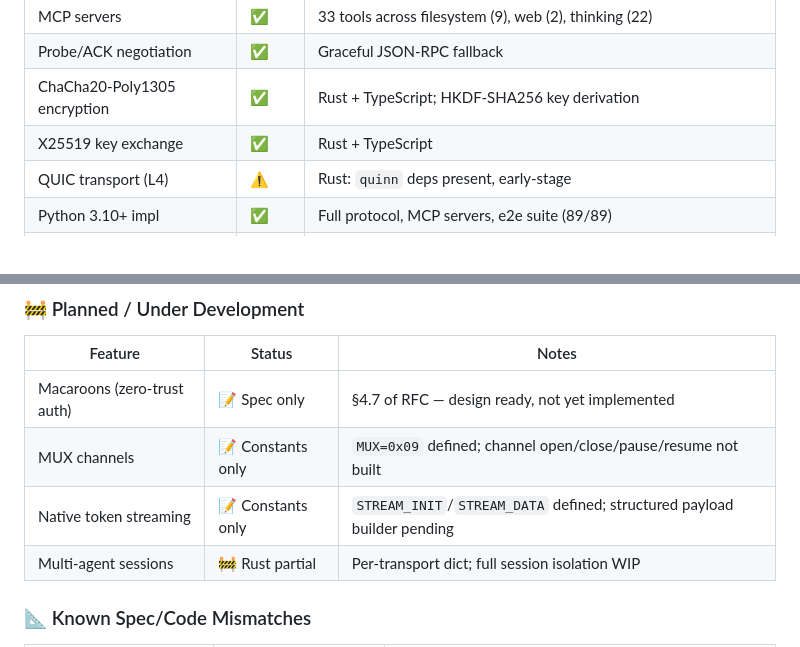
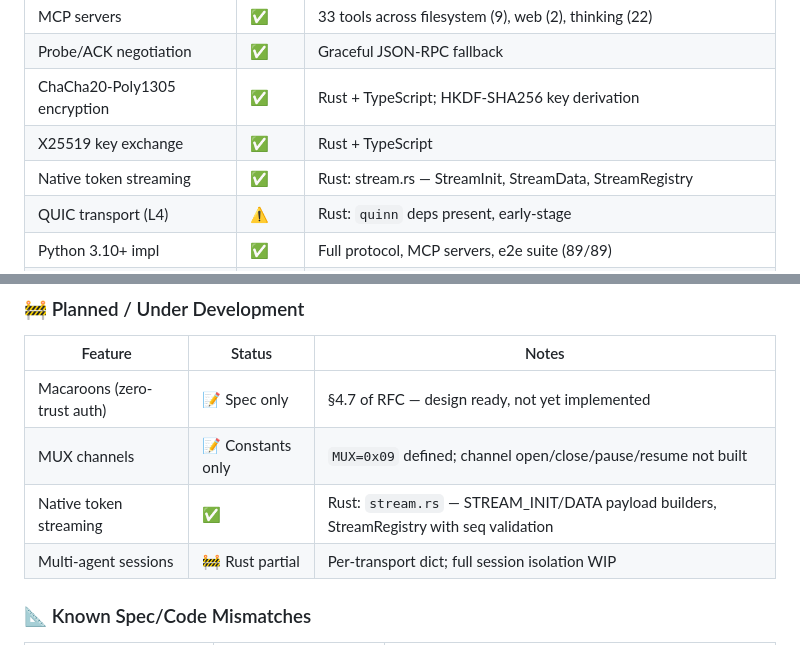
Before and after one commit to GonzaloMonzonC/lumen-protocol, a Markdown page: README.md, 2 parts joined by grey strips. Drawn GitHub-style.

```diff
--- a/README.md
+++ b/README.md
@@ -160,6 +160,7 @@ See [HERMES_INTEGRATION.md](HERMES_INTEGRATION.md) for full guide.
 | Probe/ACK negotiation | ✅ | Graceful JSON-RPC fallback |
 | ChaCha20-Poly1305 encryption | ✅ | Rust + TypeScript; HKDF-SHA256 key derivation |
 | X25519 key exchange | ✅ | Rust + TypeScript |
+| Native token streaming | ✅ | Rust: stream.rs — StreamInit, StreamData, StreamRegistry |
 | QUIC transport (L4) | ⚠️ | Rust: `quinn` deps present, early-stage |
 | Python 3.10+ impl | ✅ | Full protocol, MCP servers, e2e suite (89/89) |
 | TypeScript impl | ✅ | Node.js + browser, zero-copy SHM via koffi |
@@ -173,7 +174,7 @@ See [HERMES_INTEGRATION.md](HERMES_INTEGRATION.md) for full guide.
 |---------|--------|-------|
 | Macaroons (zero-trust auth) | 📝 Spec only | §4.7 of RFC — design ready, not yet implemented |
 | MUX channels | 📝 Constants only | `MUX=0x09` defined; channel open/close/pause/resume not built |
-| Native token streaming | 📝 Constants only | `STREAM_INIT`/`STREAM_DATA` defined; structured payload builder pending |
+| Native token streaming | ✅ | Rust: `stream.rs` — STREAM_INIT/DATA payload builders, StreamRegistry with seq validation |
 | Multi-agent sessions | 🚧 Rust partial | Per-transport dict; full session isolation WIP |
 
 ### 📐 Known Spec/Code Mismatches
```
Also changed, not shown: RFC_LUMEN.md (+53 -36 lines).
